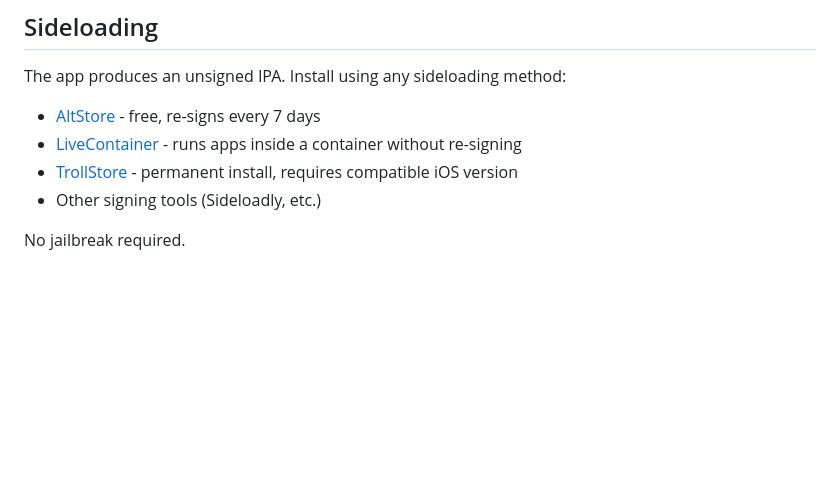
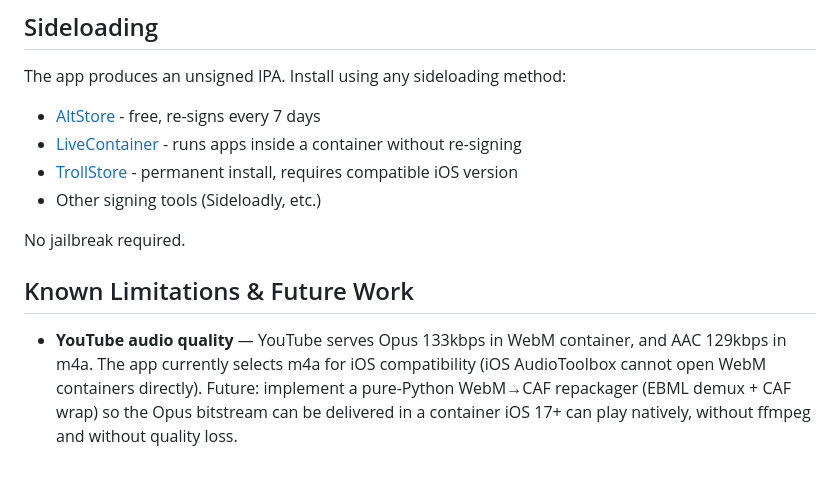
Before and after one commit to oct-obus/tidal-app, a Markdown page: README.md, the part around the change. GitHub-like rendering; blank space fills up the shorter version.

Commit message:
README: note YouTube quality trade-off and WebM→CAF future work
Co-authored-by: Copilot <223556219+Copilot@users.noreply.github.com>

```diff
--- a/README.md
+++ b/README.md
@@ -78,3 +78,7 @@ The app produces an unsigned IPA. Install using any sideloading method:
 - Other signing tools (Sideloadly, etc.)
 
 No jailbreak required.
+
+## Known Limitations & Future Work
+
+- **YouTube audio quality** — YouTube serves Opus 133kbps in WebM container, and AAC 129kbps in m4a. The app currently selects m4a for iOS compatibility (iOS AudioToolbox cannot open WebM containers directly). Future: implement a pure-Python WebM→CAF repackager (EBML demux + CAF wrap) so the Opus bitstream can be delivered in a container iOS 17+ can play natively, without ffmpeg and without quality loss.
```
